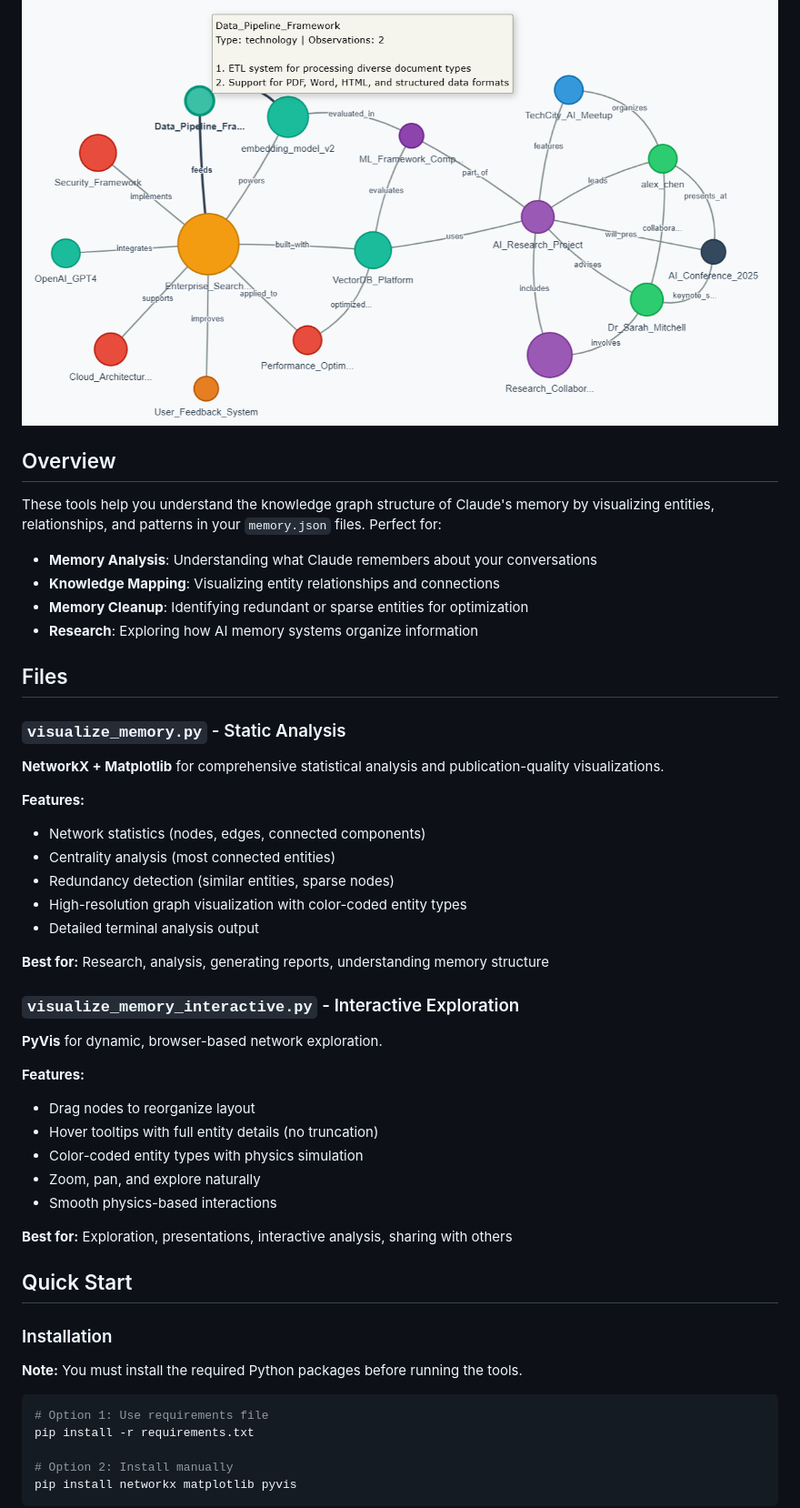
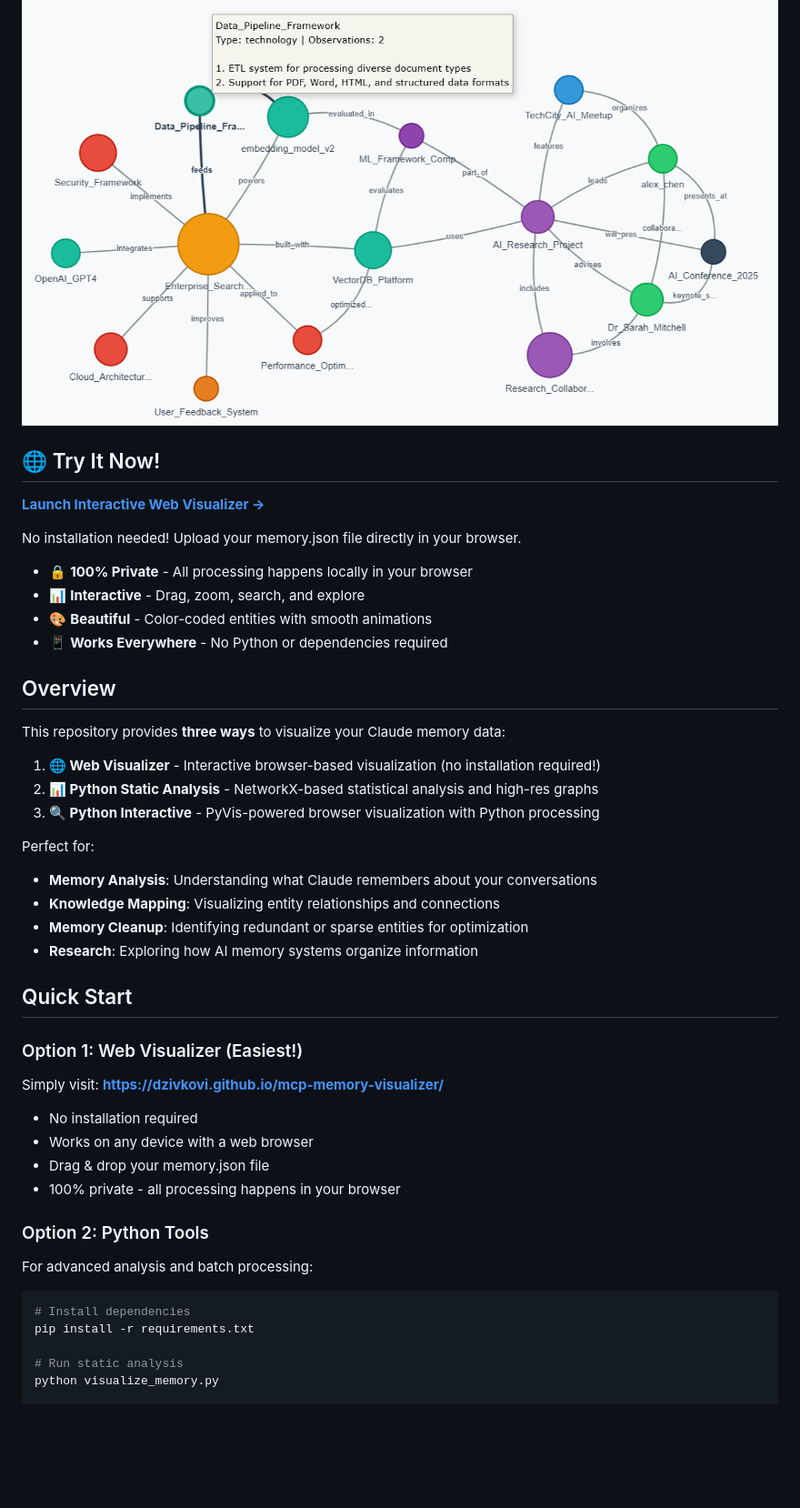
Before and after one commit to dzivkovi/mcp-memory-visualizer, a Markdown page: README.md, the part around one of its changes. Shown at 91% size. Rendered like a GitHub page; blank space fills up the shorter version.

Commit message:
Update README.md to include web visualizer information

````diff
--- a/README.md
+++ b/README.md
@@ -4,52 +4,49 @@ Graph visualization utilities for exploring and analyzing Claude's memory data c
 
 ![Interactive Graph of Claude MCP Memory](memory_graph_interactive.png)
 
+## 🌐 Try It Now!
+
+**[Launch Interactive Web Visualizer →](https://dzivkovi.github.io/mcp-memory-visualizer/)**
+
+No installation needed! Upload your memory.json file directly in your browser.
+- 🔒 **100% Private** - All processing happens locally in your browser
+- 📊 **Interactive** - Drag, zoom, search, and explore
+- 🎨 **Beautiful** - Color-coded entities with smooth animations
+- 📱 **Works Everywhere** - No Python or dependencies required
+
 ## Overview
 
-These tools help you understand the knowledge graph structure of Claude's memory by visualizing entities, relationships, and patterns in your `memory.json` files. Perfect for:
+This repository provides **three ways** to visualize your Claude memory data:
 
+1. **🌐 Web Visualizer** - Interactive browser-based visualization (no installation required!)
+2. **📊 Python Static Analysis** - NetworkX-based statistical analysis and high-res graphs
+3. **🔍 Python Interactive** - PyVis-powered browser visualization with Python processing
+
+Perfect for:
 - **Memory Analysis**: Understanding what Claude remembers about your conversations
 - **Knowledge Mapping**: Visualizing entity relationships and connections
 - **Memory Cleanup**: Identifying redundant or sparse entities for optimization
 - **Research**: Exploring how AI memory systems organize information
 
-## Files
-
-### `visualize_memory.py` - Static Analysis
-**NetworkX + Matplotlib** for comprehensive statistical analysis and publication-quality visualizations.
-
-**Features:**
-- Network statistics (nodes, edges, connected components)
-- Centrality analysis (most connected entities)
-- Redundancy detection (similar entities, sparse nodes)
-- High-resolution graph visualization with color-coded entity types
-- Detailed terminal analysis output
-
-**Best for:** Research, analysis, generating reports, understanding memory structure
-
-### `visualize_memory_interactive.py` - Interactive Exploration
-**PyVis** for dynamic, browser-based network exploration.
-
-**Features:**
-- Drag nodes to reorganize layout
-- Hover tooltips with full entity details (no truncation)
-- Color-coded entity types with physics simulation
-- Zoom, pan, and explore naturally
-- Smooth physics-based interactions
-
-**Best for:** Exploration, presentations, interactive analysis, sharing with others
-
 ## Quick Start
 
-### Installation
+### Option 1: Web Visualizer (Easiest!)
 
-**Note:** You must install the required Python packages before running the tools.
+Simply visit: **[https://dzivkovi.github.io/mcp-memory-visualizer/](https://dzivkovi.github.io/mcp-memory-visualizer/)**
+
+- No installation required
+- Works on any device with a web browser
+- Drag & drop your memory.json file
+- 100% private - all processing happens in your browser
+
+### Option 2: Python Tools
+
+For advanced analysis and batch processing:
 
 ```bash
-# Option 1: Use requirements file
+# Install dependencies
 pip install -r requirements.txt
 
-# Option 2: Install manually
-pip install networkx matplotlib pyvis
-```
+# Run static analysis
+python visualize_memory.py
 
````
Also changed, not shown: other parts of README.md (+52 -122 lines).
